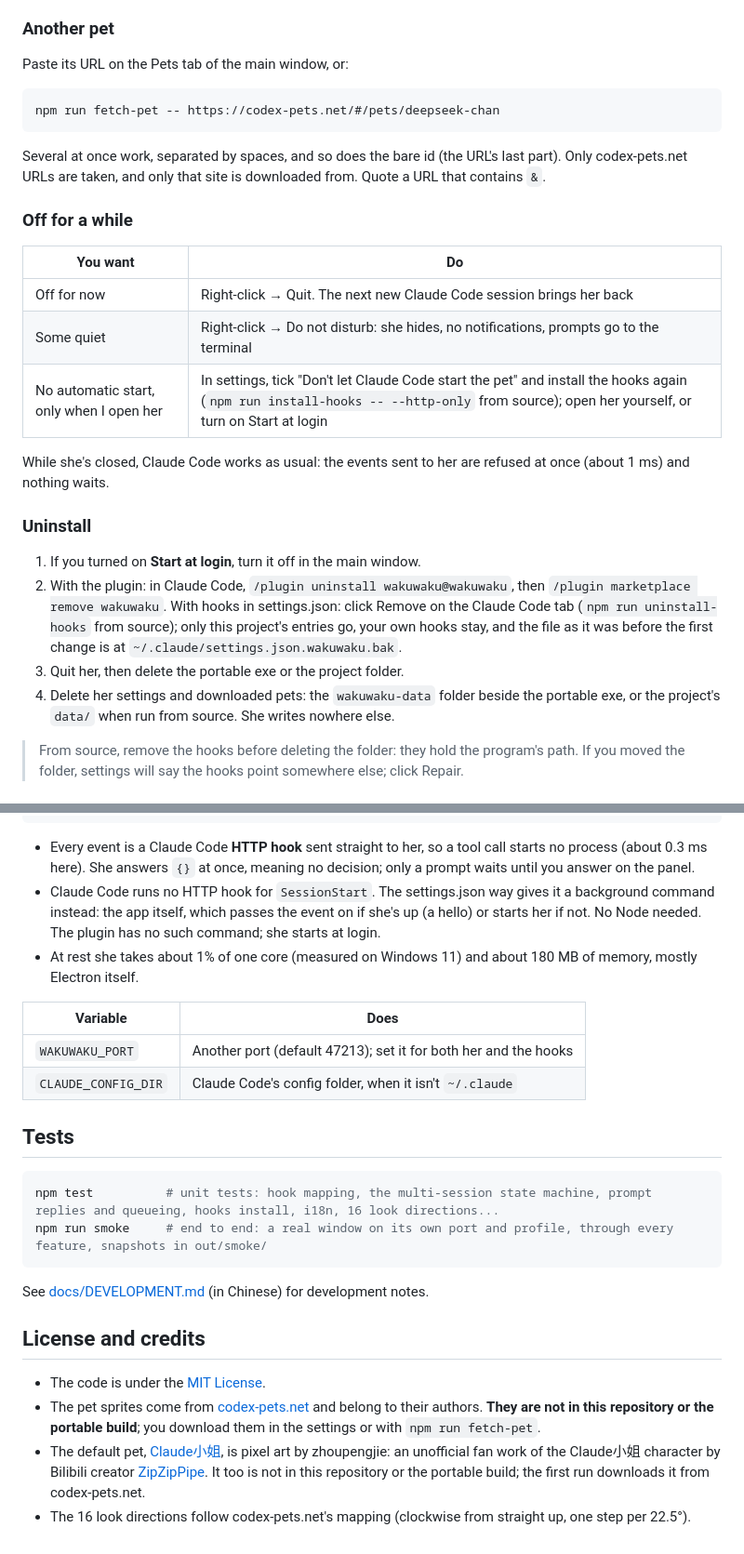
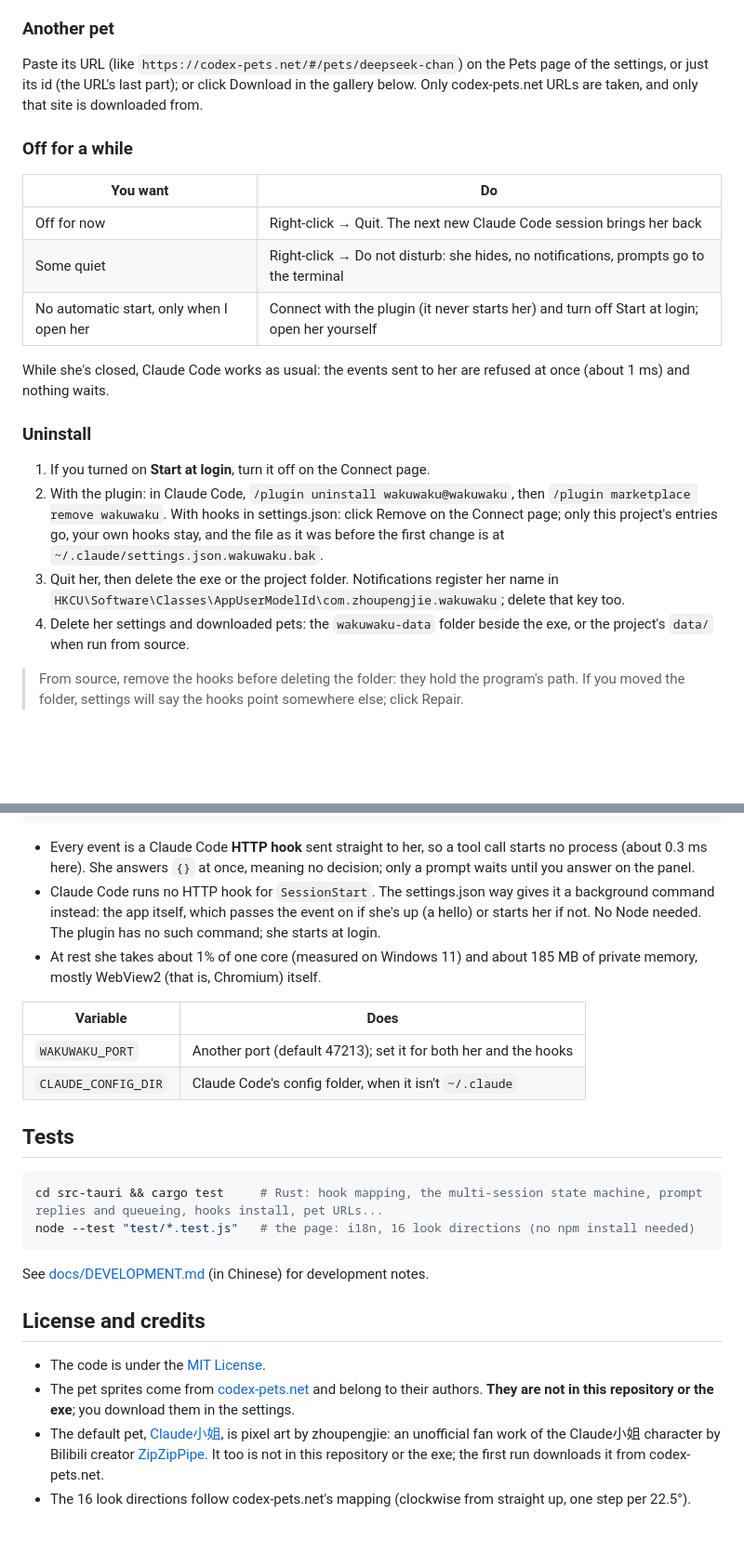
Before and after one commit to zhoupengjie/Wakuwaku, a Markdown page: README.en.md, 2 parts joined by grey strips. Shown at 93% size. GitHub-like rendering; blank space fills up the shorter version.

````diff
--- a/README.en.md
+++ b/README.en.md
@@ -100,13 +97,7 @@ If `node_modules/electron/dist` is empty after `npm install`, run `node node_mod
 
 ### Another pet
 
-Paste its URL on the Pets tab of the main window, or:
-
-```bash
-npm run fetch-pet -- https://codex-pets.net/#/pets/deepseek-chan
-```
-
-Several at once work, separated by spaces, and so does the bare id (the URL's last part). Only codex-pets.net URLs are taken, and only that site is downloaded from. Quote a URL that contains `&`.
+Paste its URL (like `https://codex-pets.net/#/pets/deepseek-chan`) on the Pets page of the settings, or just its id (the URL's last part); or click Download in the gallery below. Only codex-pets.net URLs are taken, and only that site is downloaded from.
 
 ### Off for a while
 
@@ -114,16 +105,16 @@ Several at once work, separated by spaces, and so does the bare id (the URL's la
 | --- | --- |
 | Off for now | Right-click → Quit. The next new Claude Code session brings her back |
 | Some quiet | Right-click → Do not disturb: she hides, no notifications, prompts go to the terminal |
-| No automatic start, only when I open her | In settings, tick "Don't let Claude Code start the pet" and install the hooks again (`npm run install-hooks -- --http-only` from source); open her yourself, or turn on Start at login |
+| No automatic start, only when I open her | Connect with the plugin (it never starts her) and turn off Start at login; open her yourself |
 
 While she's closed, Claude Code works as usual: the events sent to her are refused at once (about 1 ms) and nothing waits.
 
 ### Uninstall
 
-1. If you turned on **Start at login**, turn it off in the main window.
-2. With the plugin: in Claude Code, `/plugin uninstall wakuwaku@wakuwaku`, then `/plugin marketplace remove wakuwaku`. With hooks in settings.json: click Remove on the Claude Code tab (`npm run uninstall-hooks` from source); only this project's entries go, your own hooks stay, and the file as it was before the first change is at `~/.claude/settings.json.wakuwaku.bak`.
-3. Quit her, then delete the portable exe or the project folder.
-4. Delete her settings and downloaded pets: the `wakuwaku-data` folder beside the portable exe, or the project's `data/` when run from source. She writes nowhere else.
+1. If you turned on **Start at login**, turn it off on the Connect page.
+2. With the plugin: in Claude Code, `/plugin uninstall wakuwaku@wakuwaku`, then `/plugin marketplace remove wakuwaku`. With hooks in settings.json: click Remove on the Connect page; only this project's entries go, your own hooks stay, and the file as it was before the first change is at `~/.claude/settings.json.wakuwaku.bak`.
+3. Quit her, then delete the exe or the project folder. Notifications register her name in `HKCU\Software\Classes\AppUserModelId\com.zhoupengjie.wakuwaku`; delete that key too.
+4. Delete her settings and downloaded pets: the `wakuwaku-data` folder beside the exe, or the project's `data/` when run from source.
 
 > From source, remove the hooks before deleting the folder: they hold the program's path. If you moved the folder, settings will say the hooks point somewhere else; click Repair.
 
@@ -136,7 +127,7 @@ Claude Code ──HTTP hooks──▶ the pet (127.0.0.1:47213/hook)
 
 - Every event is a Claude Code **HTTP hook** sent straight to her, so a tool call starts no process (about 0.3 ms here). She answers `{}` at once, meaning no decision; only a prompt waits until you answer on the panel.
 - Claude Code runs no HTTP hook for `SessionStart`. The settings.json way gives it a background command instead: the app itself, which passes the event on if she's up (a hello) or starts her if not. No Node needed. The plugin has no such command; she starts at login.
-- At rest she takes about 1% of one core (measured on Windows 11) and about 180 MB of memory, mostly Electron itself.
+- At rest she takes about 1% of one core (measured on Windows 11) and about 185 MB of private memory, mostly WebView2 (that is, Chromium) itself.
 
 | Variable | Does |
 | --- | --- |
@@ -146,8 +137,8 @@ Claude Code ──HTTP hooks──▶ the pet (127.0.0.1:47213/hook)
 ## Tests
 
 ```bash
-npm test          # unit tests: hook mapping, the multi-session state machine, prompt replies and queueing, hooks install, i18n, 16 look directions...
-npm run smoke     # end to end: a real window on its own port and profile, through every feature, snapshots in out/smoke/
+cd src-tauri && cargo test     # Rust: hook mapping, the multi-session state machine, prompt replies and queueing, hooks install, pet URLs...
+node --test "test/*.test.js"   # the page: i18n, 16 look directions (no npm install needed)
 ```
 
 See [docs/DEVELOPMENT.md](docs/DEVELOPMENT.md) (in Chinese) for development notes.
@@ -155,6 +146,6 @@ See [docs/DEVELOPMENT.md](docs/DEVELOPMENT.md) (in Chinese) for development note
 ## License and credits
 
 - The code is under the [MIT License](LICENSE).
-- The pet sprites come from [codex-pets.net](https://codex-pets.net) and belong to their authors. **They are not in this repository or the portable build**; you download them in the settings or with `npm run fetch-pet`.
-- The default pet, [Claude小姐](https://codex-pets.net/#/pets/claude-chan), is pixel art by zhoupengjie: an unofficial fan work of the Claude小姐 character by Bilibili creator [ZipZipPipe](https://space.bilibili.com/4168597). It too is not in this repository or the portable build; the first run downloads it from codex-pets.net.
+- The pet sprites come from [codex-pets.net](https://codex-pets.net) and belong to their authors. **They are not in this repository or the exe**; you download them in the settings.
+- The default pet, [Claude小姐](https://codex-pets.net/#/pets/claude-chan), is pixel art by zhoupengjie: an unofficial fan work of the Claude小姐 character by Bilibili creator [ZipZipPipe](https://space.bilibili.com/4168597). It too is not in this repository or the exe; the first run downloads it from codex-pets.net.
 - The 16 look directions follow codex-pets.net's mapping (clockwise from straight up, one step per 22.5°).
````
Also changed, not shown: other parts of README.en.md (+16 -19 lines), README.md (+27 -36 lines), docs/DEVELOPMENT.md (+136 -99 lines).
